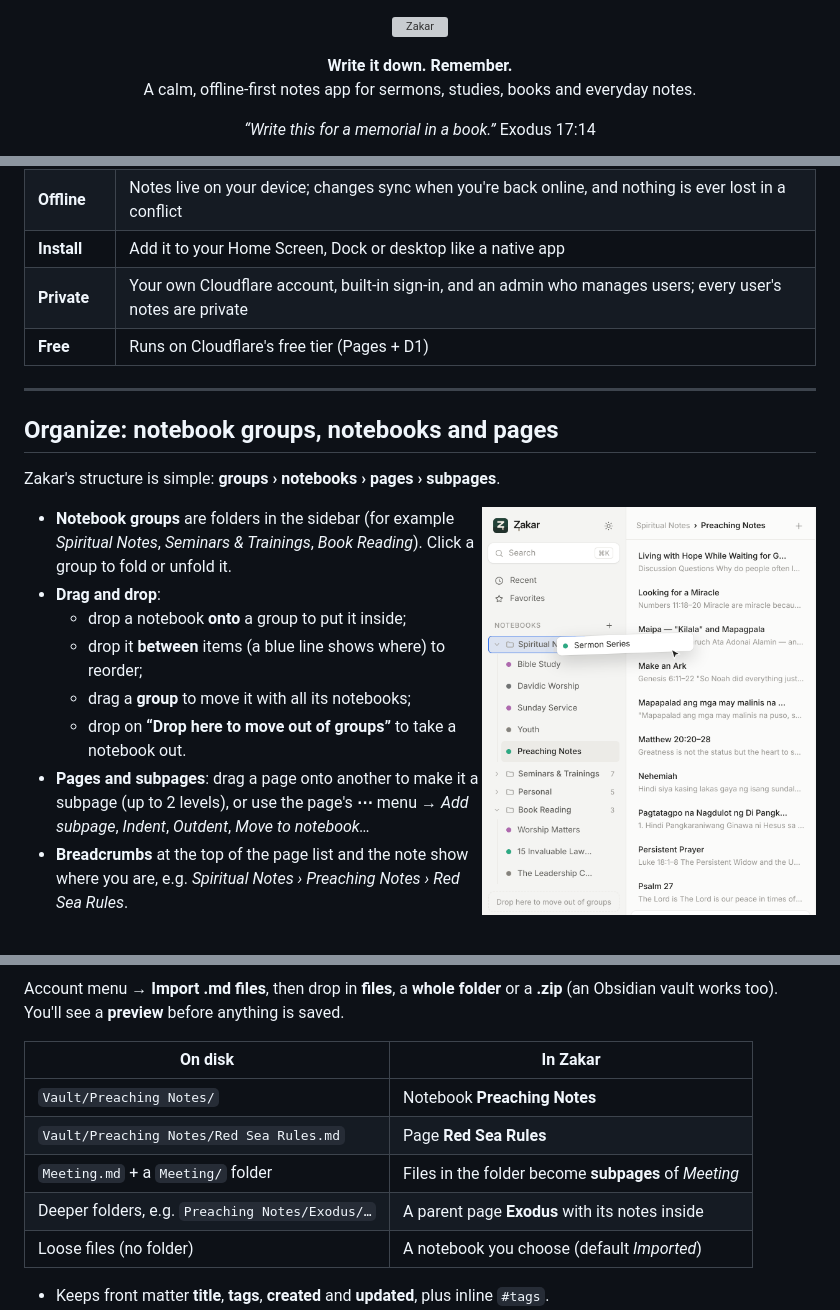
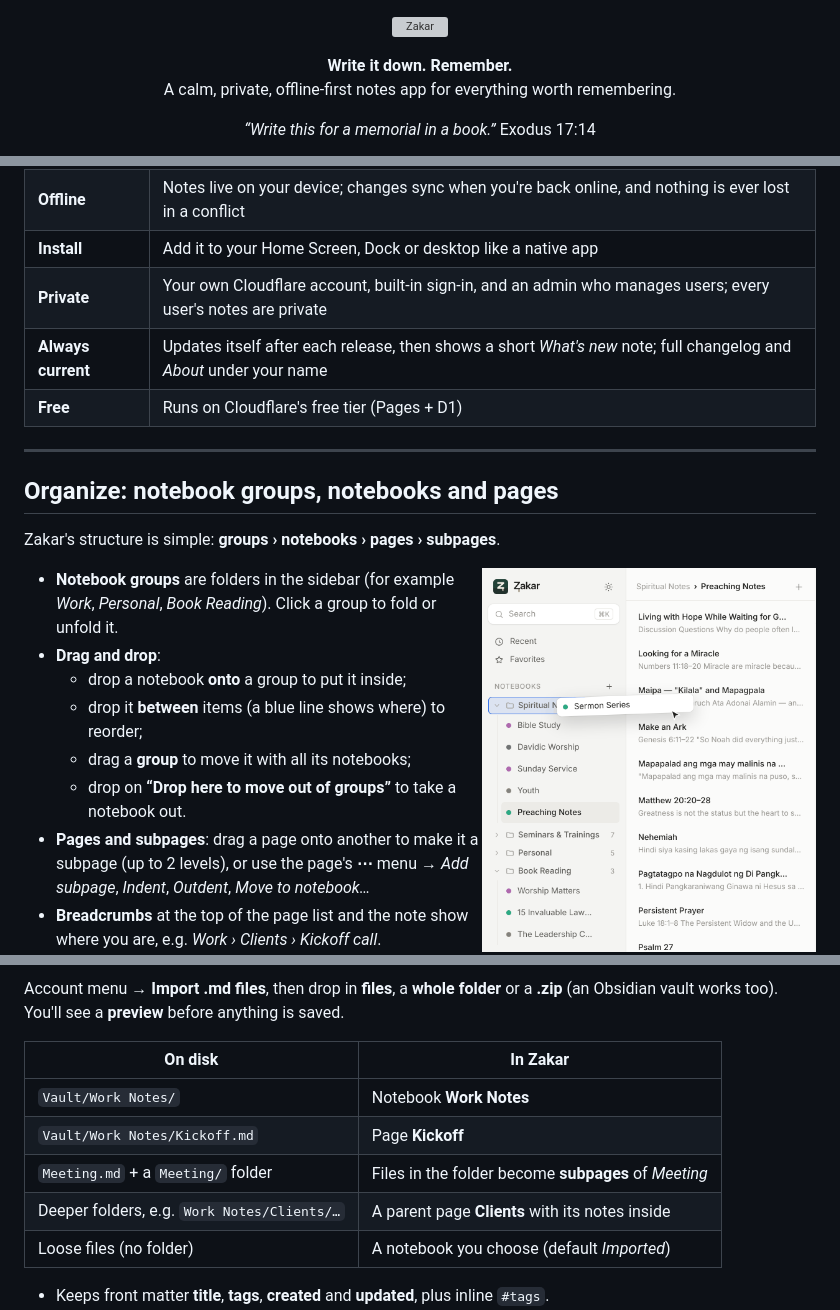
Before and after one commit to jhimross/zakar, a Markdown page: README.md, 3 parts joined by grey strips. Drawn GitHub-style; blank space fills up the shorter version; grey boxes are pictures that could not be loaded.

```diff
--- a/README.md
+++ b/README.md
@@ -6,7 +6,7 @@
 </p>
 
 <p align="center"><b>Write it down. Remember.</b><br>
-A calm, offline-first notes app for sermons, studies, books and everyday notes.</p>
+A calm, private, offline-first notes app for everything worth remembering.</p>
 
 <p align="center"><i>“Write this for a memorial in a book.”</i> Exodus 17:14</p>
 
@@ -52,6 +55,7 @@ A calm, offline-first notes app for sermons, studies, books and everyday notes.<
 | **Offline** | Notes live on your device; changes sync when you're back online, and nothing is ever lost in a conflict |
 | **Install** | Add it to your Home Screen, Dock or desktop like a native app |
 | **Private** | Your own Cloudflare account, built-in sign-in, and an admin who manages users; every user's notes are private |
+| **Always current** | Updates itself after each release, then shows a short *What's new* note; full changelog and *About* under your name |
 | **Free** | Runs on Cloudflare's free tier (Pages + D1) |
 
 ---
@@ -62,14 +66,14 @@ Zakar's structure is simple: **groups › notebooks › pages › subpages**.
 
 <img src="docs/screenshots/notebook-groups-drag.png" alt="Dragging a notebook into a group" width="420" align="right">
 
-- **Notebook groups** are folders in the sidebar (for example *Spiritual Notes*, *Seminars & Trainings*, *Book Reading*). Click a group to fold or unfold it.
+- **Notebook groups** are folders in the sidebar (for example *Work*, *Personal*, *Book Reading*). Click a group to fold or unfold it.
 - **Drag and drop**:
   - drop a notebook **onto** a group to put it inside;
   - drop it **between** items (a blue line shows where) to reorder;
   - drag a **group** to move it with all its notebooks;
   - drop on **“Drop here to move out of groups”** to take a notebook out.
 - **Pages and subpages**: drag a page onto another to make it a subpage (up to 2 levels), or use the page's **⋯** menu → *Add subpage*, *Indent*, *Outdent*, *Move to notebook…*
-- **Breadcrumbs** at the top of the page list and the note show where you are, e.g. *Spiritual Notes › Preaching Notes › Red Sea Rules*.
+- **Breadcrumbs** at the top of the page list and the note show where you are, e.g. *Work › Clients › Kickoff call*.
 - **Colors**: give notebooks and groups a color from their **⋯** menu.
 - **Favorites and Recent** in the sidebar; **Trash** (with restore) is in the account menu.
 - On phones, use the **⋯** menus instead of dragging (*Move to group*, *Remove from group*).
@@ -154,10 +158,10 @@ Account menu → **Import .md files**, then drop in **files**, a **whole folder*
 
 | On disk | In Zakar |
 |---|---|
-| `Vault/Preaching Notes/` | Notebook **Preaching Notes** |
-| `Vault/Preaching Notes/Red Sea Rules.md` | Page **Red Sea Rules** |
+| `Vault/Work Notes/` | Notebook **Work Notes** |
+| `Vault/Work Notes/Kickoff.md` | Page **Kickoff** |
 | `Meeting.md` + a `Meeting/` folder | Files in the folder become **subpages** of *Meeting* |
-| Deeper folders, e.g. `Preaching Notes/Exodus/…` | A parent page **Exodus** with its notes inside |
+| Deeper folders, e.g. `Work Notes/Clients/…` | A parent page **Clients** with its notes inside |
 | Loose files (no folder) | A notebook you choose (default *Imported*) |
 
 - Keeps front matter **title**, **tags**, **created** and **updated**, plus inline `#tags`.
```
Also changed, not shown: other parts of README.md (+64 -3 lines), docs/screenshots/about.png (added), docs/screenshots/account-menu.png, docs/screenshots/changelog.png (added), docs/screenshots/whats-new.png (added), 14 other files.
